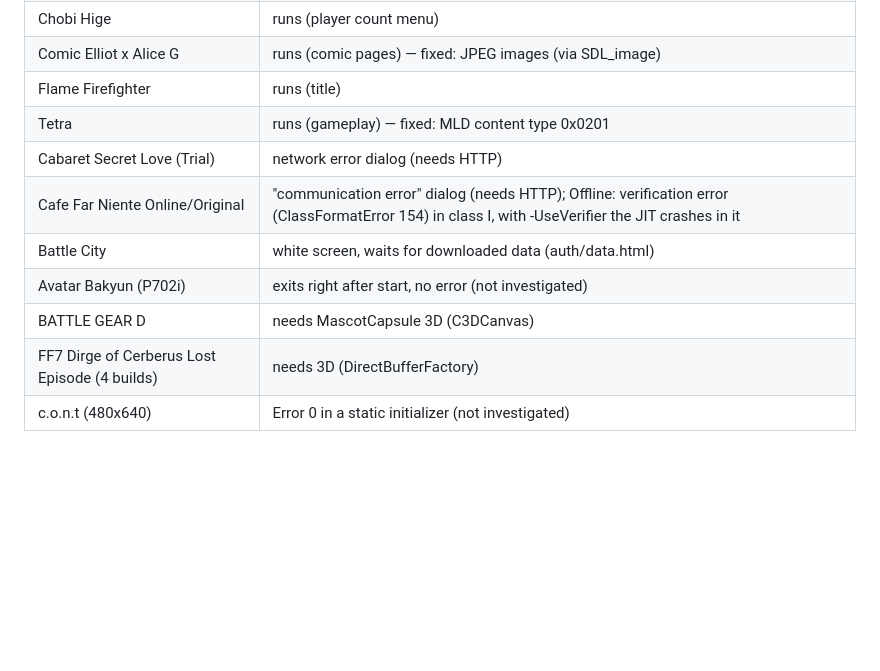
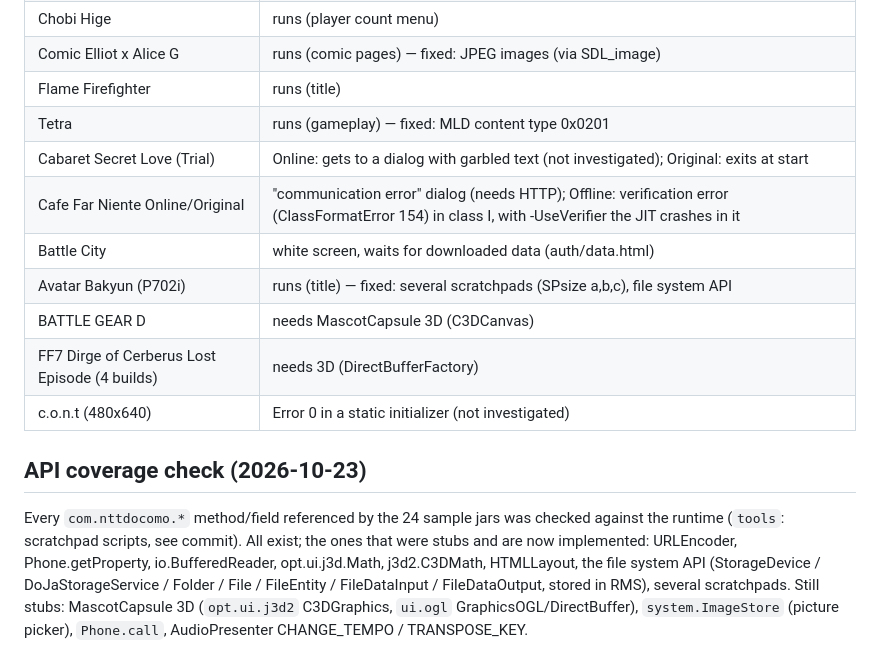
Before and after one commit to slrmoon/j2me-funkey-rgnano, a Markdown page: DOJA_STATUS.md, the part around the change. Rendered like a GitHub page; blank space fills up the shorter version.

Commit message:
DOJA_STATUS: API coverage check, updated compatibility

```diff
--- a/DOJA_STATUS.md
+++ b/DOJA_STATUS.md
@@ -70,10 +70,13 @@
 | Comic Elliot x Alice G | runs (comic pages) — fixed: JPEG images (via SDL_image) |
 | Flame Firefighter | runs (title) |
 | Tetra | runs (gameplay) — fixed: MLD content type 0x0201 |
-| Cabaret Secret Love (Trial) | network error dialog (needs HTTP) |
+| Cabaret Secret Love (Trial) | Online: gets to a dialog with garbled text (not investigated); Original: exits at start |
 | Cafe Far Niente Online/Original | "communication error" dialog (needs HTTP); Offline: verification error (ClassFormatError 154) in class I, with -UseVerifier the JIT crashes in it |
 | Battle City | white screen, waits for downloaded data (auth/data.html) |
-| Avatar Bakyun (P702i) | exits right after start, no error (not investigated) |
+| Avatar Bakyun (P702i) | runs (title) — fixed: several scratchpads (SPsize a,b,c), file system API |
 | BATTLE GEAR D | needs MascotCapsule 3D (C3DCanvas) |
 | FF7 Dirge of Cerberus Lost Episode (4 builds) | needs 3D (DirectBufferFactory) |
 | c.o.n.t (480x640) | Error 0 in a static initializer (not investigated) |
+
+## API coverage check (2026-10-23)
+Every `com.nttdocomo.*` method/field referenced by the 24 sample jars was checked against the runtime (`tools`: scratchpad scripts, see commit). All exist; the ones that were stubs and are now implemented: URLEncoder, Phone.getProperty, io.BufferedReader, opt.ui.j3d.Math, j3d2.C3DMath, HTMLLayout, the file system API (StorageDevice / DoJaStorageService / Folder / File / FileEntity / FileDataInput / FileDataOutput, stored in RMS), several scratchpads. Still stubs: MascotCapsule 3D (`opt.ui.j3d2` C3DGraphics, `ui.ogl` GraphicsOGL/DirectBuffer), `system.ImageStore` (picture picker), `Phone.call`, AudioPresenter CHANGE_TEMPO / TRANSPOSE_KEY.
```
